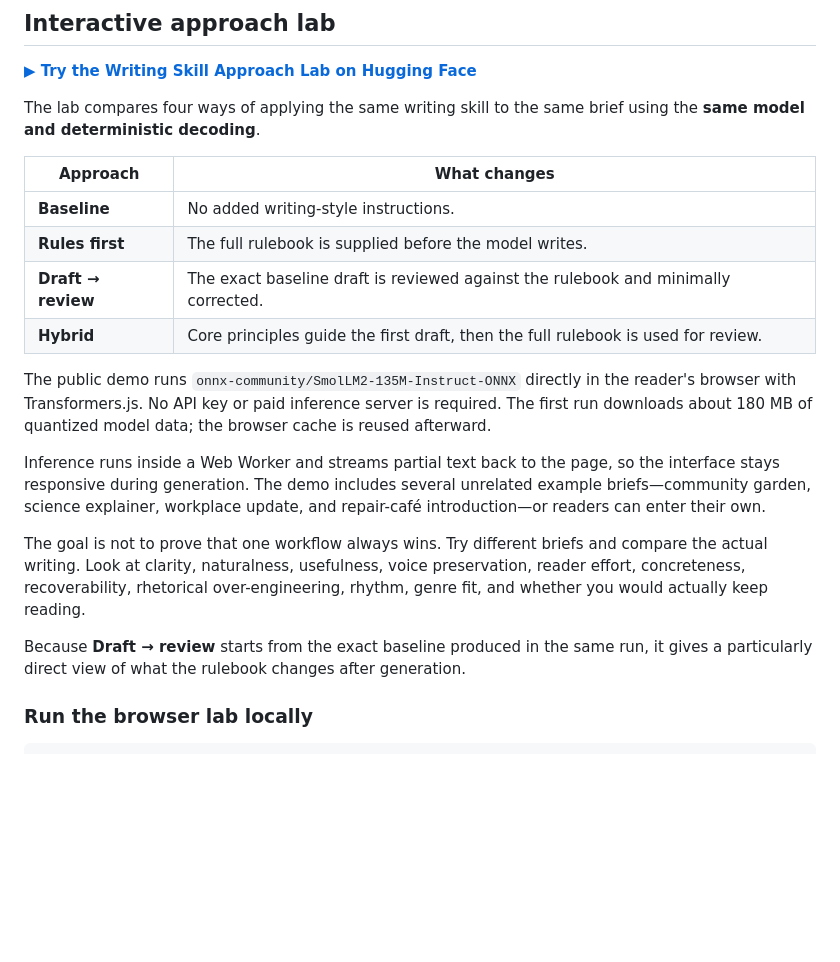
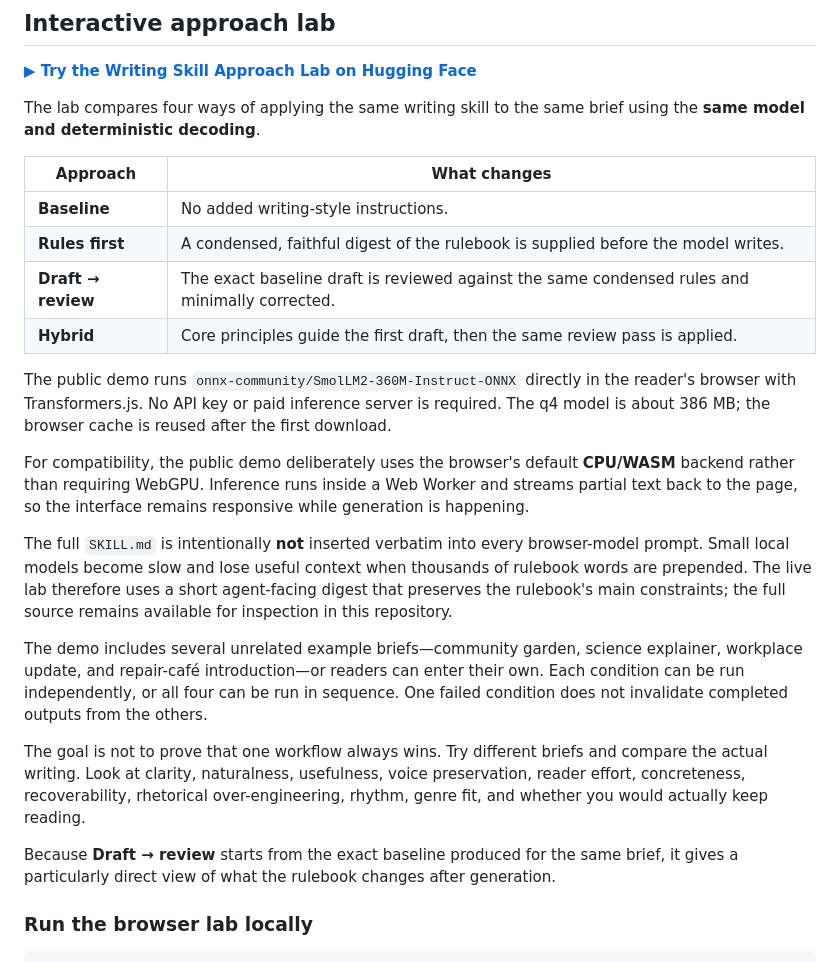
Before and after one commit to in-c0/writing-skill, a Markdown page: README.md, the part around the change. Rendered like a GitHub page; blank space fills up the shorter version.

Commit message:
Document CPU-compatible writing lab experiment

```diff
--- a/README.md
+++ b/README.md
@@ -34,17 +34,21 @@ The lab compares four ways of applying the same writing skill to the same brief
 | Approach | What changes |
 | --- | --- |
 | **Baseline** | No added writing-style instructions. |
-| **Rules first** | The full rulebook is supplied before the model writes. |
-| **Draft → review** | The exact baseline draft is reviewed against the rulebook and minimally corrected. |
-| **Hybrid** | Core principles guide the first draft, then the full rulebook is used for review. |
+| **Rules first** | A condensed, faithful digest of the rulebook is supplied before the model writes. |
+| **Draft → review** | The exact baseline draft is reviewed against the same condensed rules and minimally corrected. |
+| **Hybrid** | Core principles guide the first draft, then the same review pass is applied. |
 
-The public demo runs `onnx-community/SmolLM2-135M-Instruct-ONNX` directly in the reader's browser with Transformers.js. No API key or paid inference server is required. The first run downloads about 180 MB of quantized model data; the browser cache is reused afterward.
+The public demo runs `onnx-community/SmolLM2-360M-Instruct-ONNX` directly in the reader's browser with Transformers.js. No API key or paid inference server is required. The q4 model is about 386 MB; the browser cache is reused after the first download.
 
-Inference runs inside a Web Worker and streams partial text back to the page, so the interface stays responsive during generation. The demo includes several unrelated example briefs—community garden, science explainer, workplace update, and repair-café introduction—or readers can enter their own.
+For compatibility, the public demo deliberately uses the browser's default **CPU/WASM** backend rather than requiring WebGPU. Inference runs inside a Web Worker and streams partial text back to the page, so the interface remains responsive while generation is happening.
+
+The full `SKILL.md` is intentionally **not** inserted verbatim into every browser-model prompt. Small local models become slow and lose useful context when thousands of rulebook words are prepended. The live lab therefore uses a short agent-facing digest that preserves the rulebook's main constraints; the full source remains available for inspection in this repository.
+
+The demo includes several unrelated example briefs—community garden, science explainer, workplace update, and repair-café introduction—or readers can enter their own. Each condition can be run independently, or all four can be run in sequence. One failed condition does not invalidate completed outputs from the others.
 
 The goal is not to prove that one workflow always wins. Try different briefs and compare the actual writing. Look at clarity, naturalness, usefulness, voice preservation, reader effort, concreteness, recoverability, rhetorical over-engineering, rhythm, genre fit, and whether you would actually keep reading.
 
-Because **Draft → review** starts from the exact baseline produced in the same run, it gives a particularly direct view of what the rulebook changes after generation.
+Because **Draft → review** starts from the exact baseline produced for the same brief, it gives a particularly direct view of what the rulebook changes after generation.
 
 ### Run the browser lab locally
 
```
